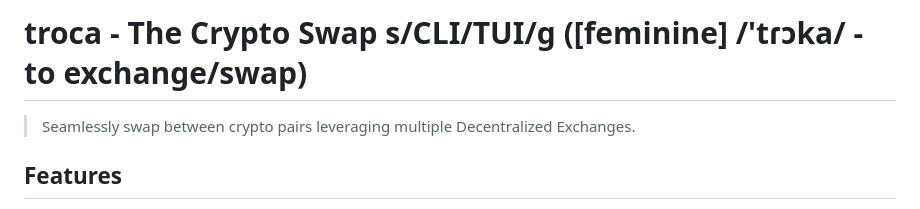
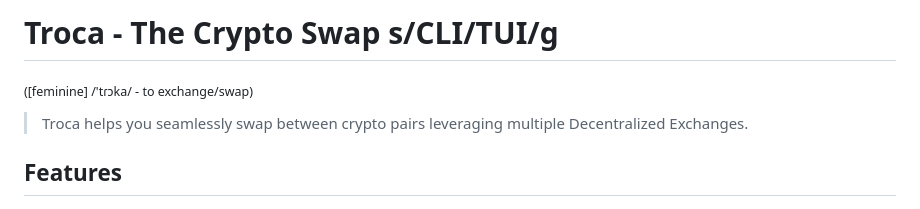
Before and after one commit to lfaoro/tswap, a Markdown page: README.md, the part around the change. GitHub-like rendering.

Commit message:
misc: update readme

```diff
--- a/README.md
+++ b/README.md
@@ -1,6 +1,8 @@
-# troca - The Crypto Swap s/CLI/TUI/g ([feminine] /'tɾɔka/ - to exchange/swap)
+# Troca - The Crypto Swap s/CLI/TUI/g
 
-> Seamlessly swap between crypto pairs leveraging multiple Decentralized Exchanges.
+<sub>([feminine] /'tɾɔka/ - to exchange/swap)</sub>
+
+> Troca helps you seamlessly swap between crypto pairs leveraging multiple Decentralized Exchanges.
 
 ## Features
 
```
